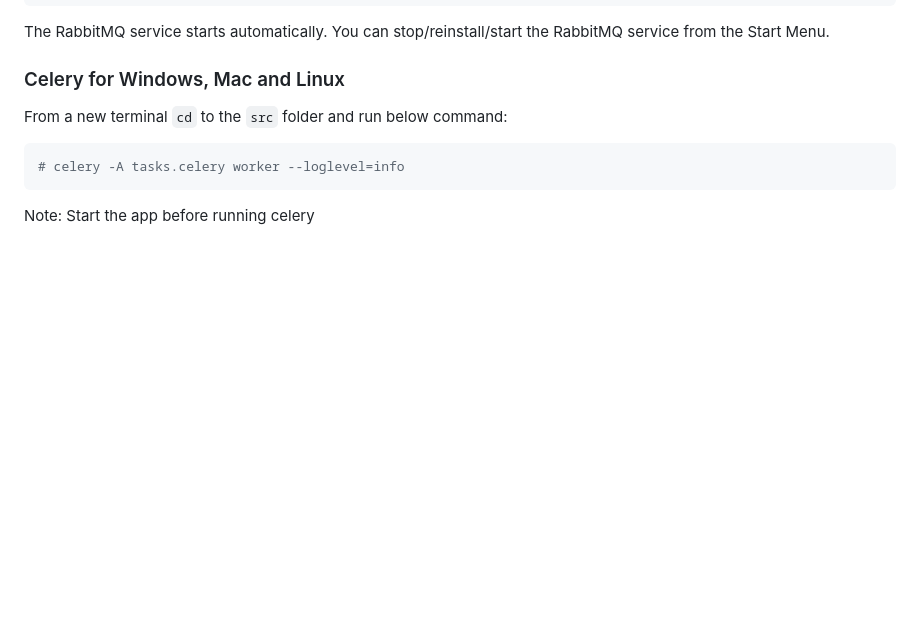
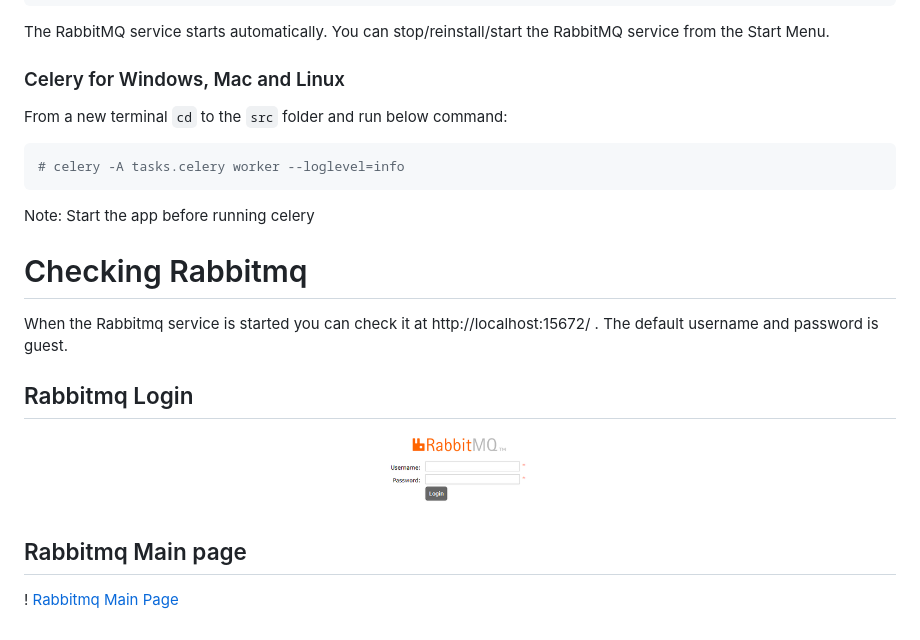
Before and after one commit to georgeerol/PollingApp, a Markdown page: README.MD, the part around the change printed below. Rendered like a GitHub page; pictures changed too: misc/RabbitmqLoginPage.PNG (added); blank space fills up the shorter version.

Commit message:
Add rabbitmq images

````diff
--- a/README.MD
+++ b/README.MD
@@ -107,3 +96,11 @@ From a new terminal `cd` to the `src` folder and run below command:
 # celery -A tasks.celery worker --loglevel=info
 ```
 Note: Start the app before running celery
+
+# Checking Rabbitmq
+When the Rabbitmq service is started you can check it at http://localhost:15672/ . The default username and password is
+guest.
+## Rabbitmq Login
+![Rabbitmq Login](./misc/RabbitmqLoginPage.PNG)
+## Rabbitmq Main page
+! [Rabbitmq Main Page](./misc/RabbitmqMainPage.PNG)
````
Also changed, not shown: other parts of README.MD (+0 -11 lines), misc/RabbitmqMainPage.PNG (added), 3 other files.
